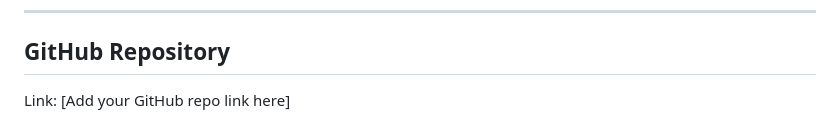
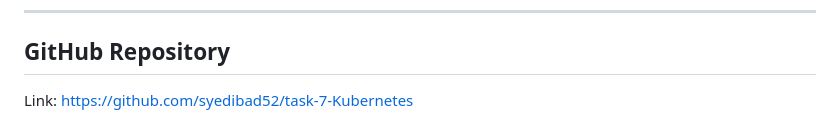
Before and after one commit to syedibad52/task-7-Kubernetes, a Markdown page: README.md, the part around the change. Rendered like a GitHub page.

Commit message:
added github repo link in readme

```diff
--- a/README.md
+++ b/README.md
@@ -168,4 +168,4 @@ minikube stop
 
 ## GitHub Repository
 
-Link: [Add your GitHub repo link here]
+Link: https://github.com/syedibad52/task-7-Kubernetes
```
